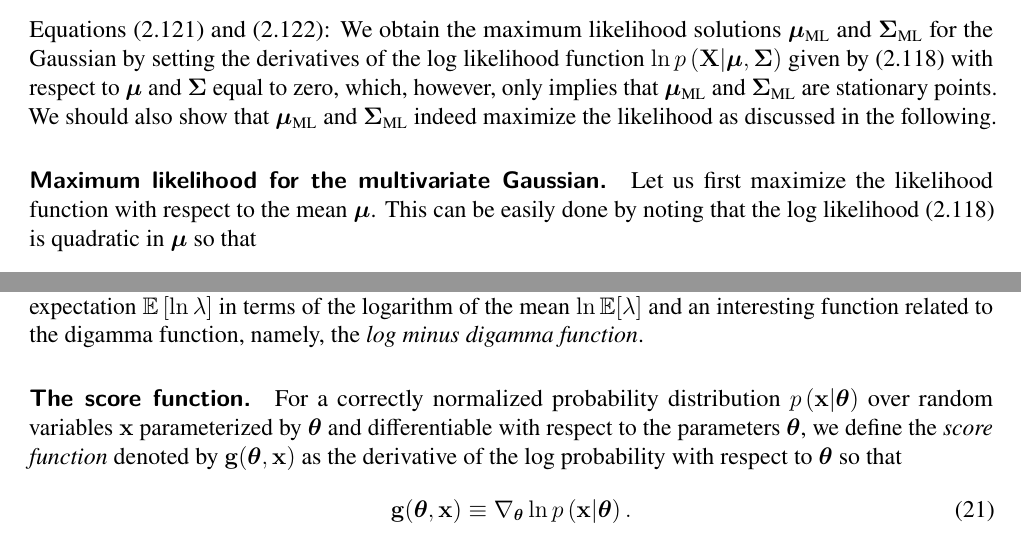
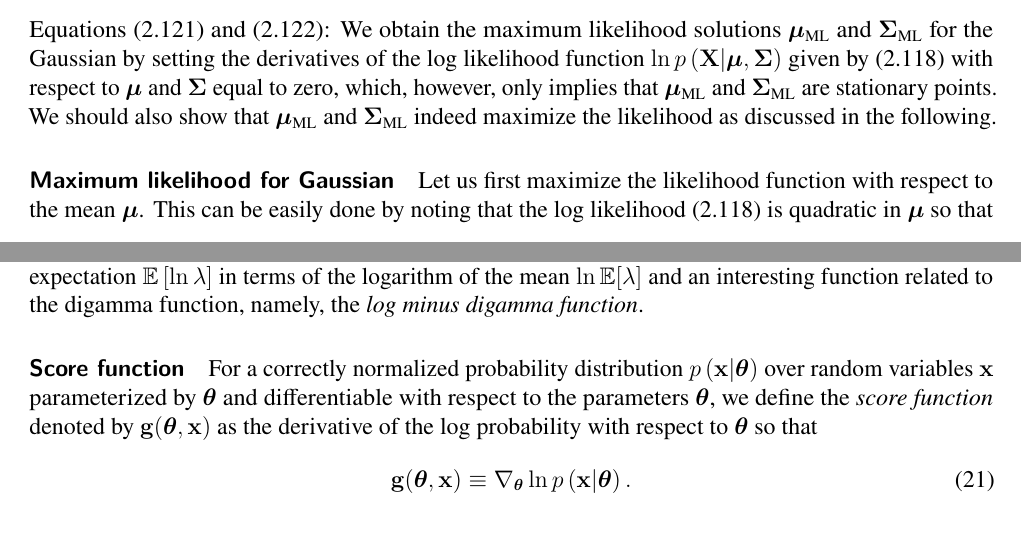
Before and after one commit to yousuketakada/prml_errata, a LaTeX document (prml_errata.tex): two parts of pages 5 and 6 of 39, joined at a grey line, cut so that both start at the same text. Compiled offline with pdfLaTeX.

Commit message:
Change paragraph header style

```diff
--- a/prml_errata.tex
+++ b/prml_errata.tex
@@ -403,7 +403,7 @@ We should also show that
 $\bm{\mu}_\text{ML}$ and $\bm{\Sigma}_\text{ML}$ indeed maximize the likelihood
 as discussed in the following.
 
-\parhead{Maximum likelihood for the multivariate Gaussian.}
+\parhead{Maximum likelihood for Gaussian}
 Let us first maximize the likelihood function with respect to the mean~$\bm{\mu}$.
 This can be easily done by noting that
 the log likelihood~(2.118) is quadratic in $\bm{\mu}$ so that
@@ -499,7 +499,7 @@ in terms of the logarithm of the mean~$\ln\mathbb{E}[\lambda]$ and
 an interesting function related to the digamma function, namely,
 the \emph{log minus digamma function}.
 
-\parhead{The score function.}
+\parhead{Score function}
 For a correctly normalized probability distribution~$p\left(\mathbf{x}\middle|\bm{\theta}\right)$
 over random variables~$\mathbf{x}$
 parameterized by $\bm{\theta}$ and differentiable with respect to the parameters~$\bm{\theta}$,
```
Also changed, not shown: prml_errata.tex (8 more changed lines).
